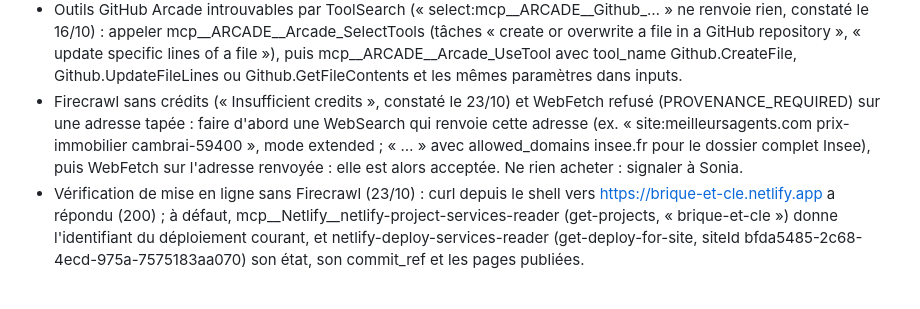
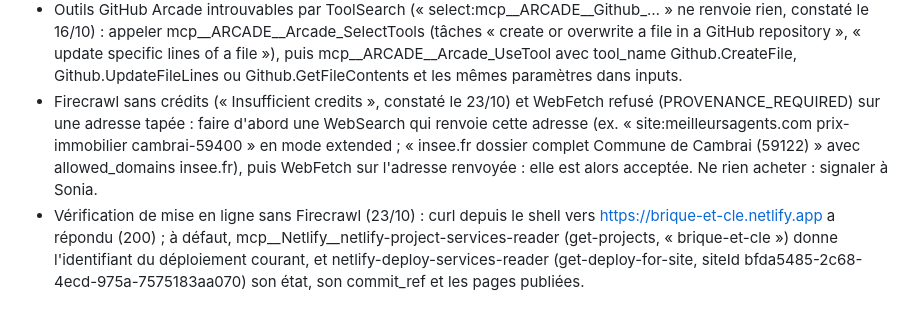
Before and after one commit to ALSNovaGestion/brique-et-cle, a Markdown page: AUTOMATISATION.md, the part around the change. Rendered like a GitHub page.

Commit message:
Charte : correction d'une ligne des problèmes connus

```diff
--- a/AUTOMATISATION.md
+++ b/AUTOMATISATION.md
@@ -61,5 +61,5 @@ Chaque agent résout lui-même les problèmes rencontrés et ajoute ici une lign
 - Firecrawl : le format « query » coûte 5 crédits par page, « markdown » et « rawHtml » 1 crédit. Préférer markdown avec onlyMainContent, y compris pour Légifrance (les pages de section du code affichent la « version en vigueur au » jour de la lecture).
 - Le taux moyen 20 ans (3,5 % au 09/10) sert aussi à l'exemple chiffré de guide-ptz.html : le recalculer avec les autres pages si ce taux change.
 - Outils GitHub Arcade introuvables par ToolSearch (« select:mcp__ARCADE__Github_… » ne renvoie rien, constaté le 16/10) : appeler mcp__ARCADE__Arcade_SelectTools (tâches « create or overwrite a file in a GitHub repository », « update specific lines of a file »), puis mcp__ARCADE__Arcade_UseTool avec tool_name Github.CreateFile, Github.UpdateFileLines ou Github.GetFileContents et les mêmes paramètres dans inputs.
-- Firecrawl sans crédits (« Insufficient credits », constaté le 23/10) et WebFetch refusé (PROVENANCE_REQUIRED) sur une adresse tapée : faire d'abord une WebSearch qui renvoie cette adresse (ex. « site:meilleursagents.com prix-immobilier cambrai-59400 », mode extended ; « … » avec allowed_domains insee.fr pour le dossier complet Insee), puis WebFetch sur l'adresse renvoyée : elle est alors acceptée. Ne rien acheter : signaler à Sonia.
+- Firecrawl sans crédits (« Insufficient credits », constaté le 23/10) et WebFetch refusé (PROVENANCE_REQUIRED) sur une adresse tapée : faire d'abord une WebSearch qui renvoie cette adresse (ex. « site:meilleursagents.com prix-immobilier cambrai-59400 » en mode extended ; « insee.fr dossier complet Commune de Cambrai (59122) » avec allowed_domains insee.fr), puis WebFetch sur l'adresse renvoyée : elle est alors acceptée. Ne rien acheter : signaler à Sonia.
 - Vérification de mise en ligne sans Firecrawl (23/10) : curl depuis le shell vers https://brique-et-cle.netlify.app a répondu (200) ; à défaut, mcp__Netlify__netlify-project-services-reader (get-projects, « brique-et-cle ») donne l'identifiant du déploiement courant, et netlify-deploy-services-reader (get-deploy-for-site, siteId bfda5485-2c68-4ecd-975a-7575183aa070) son état, son commit_ref et les pages publiées.
```
